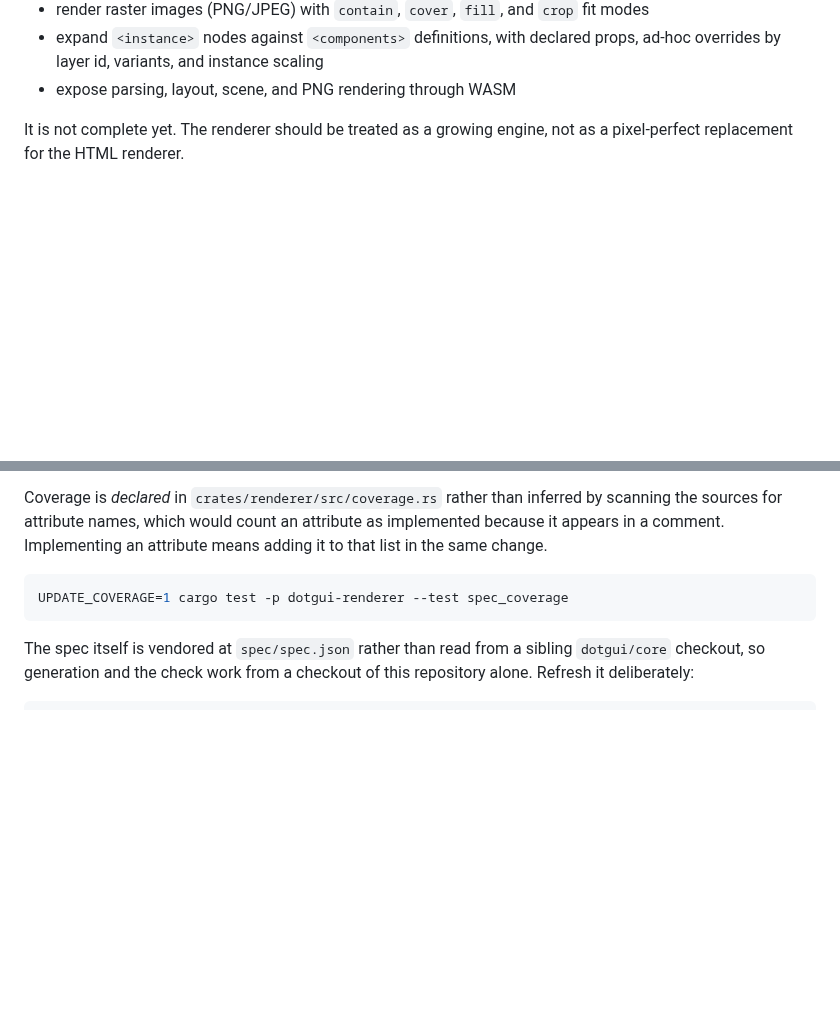
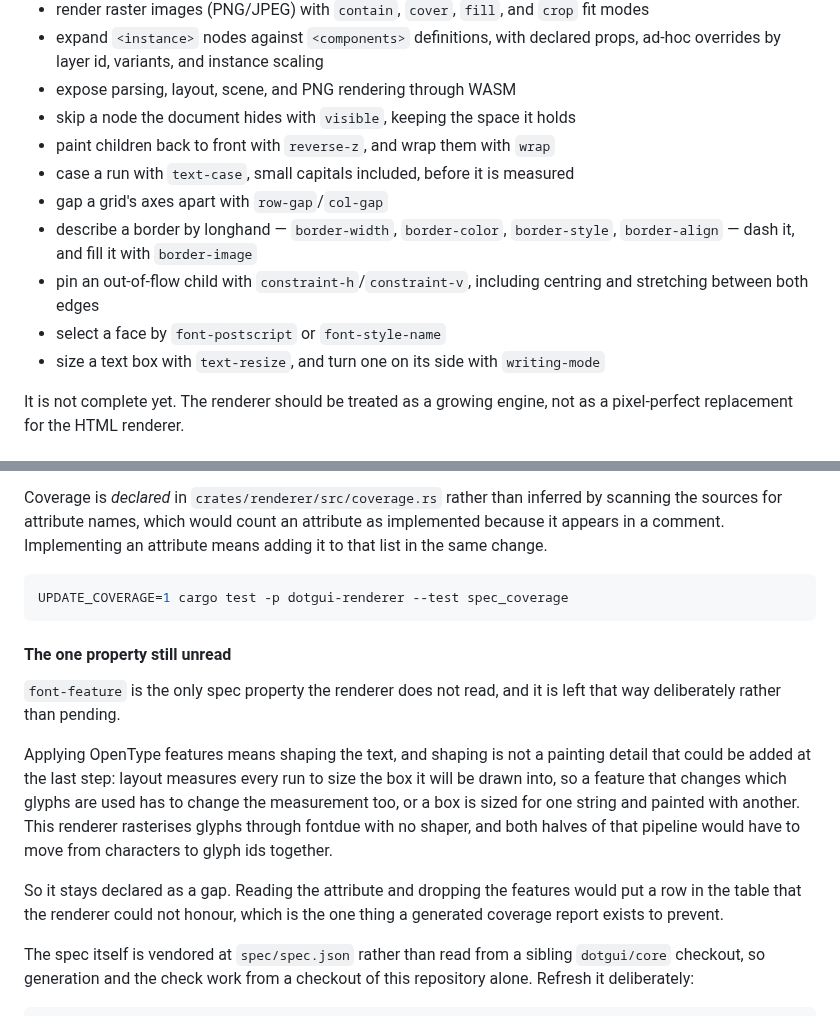
Before and after one commit to dotgui/render, a Markdown page: README.md, 2 parts joined by grey strips. Rendered like a GitHub page; blank space fills up the shorter version.

Commit message:
Record what the renderer now reads, and the one thing it does not
The capability list had not moved since before this run of spec work, and
the coverage section explained how the report is generated without saying
what it currently reports.

`font-feature` gets its own note, because "not implemented yet" and "not
implemented on purpose" are different claims and only one of them is true
here. Applying OpenType features means shaping, shaping is not a painting
detail — layout measures every run to size the box it will be drawn into,
so a feature that changes which glyphs are used has to change the
measurement too — and both halves of that pipeline would have to move from
characters to glyph ids together. Reading the attribute and dropping the
features would put a row in the table the renderer could not honour.

Co-Authored-By: Claude Opus 5 <noreply@anthropic.com>

````diff
--- a/README.md
+++ b/README.md
@@ -88,6 +88,17 @@ This is an early native renderer. It can already:
 - expand `<instance>` nodes against `<components>` definitions, with declared
   props, ad-hoc overrides by layer id, variants, and instance scaling
 - expose parsing, layout, scene, and PNG rendering through WASM
+- skip a node the document hides with `visible`, keeping the space it holds
+- paint children back to front with `reverse-z`, and wrap them with `wrap`
+- case a run with `text-case`, small capitals included, before it is measured
+- gap a grid's axes apart with `row-gap`/`col-gap`
+- describe a border by longhand — `border-width`, `border-color`,
+  `border-style`, `border-align` — dash it, and fill it with `border-image`
+- pin an out-of-flow child with `constraint-h`/`constraint-v`, including
+  centring and stretching between both edges
+- select a face by `font-postscript` or `font-style-name`
+- size a text box with `text-resize`, and turn one on its side with
+  `writing-mode`
 
 It is not complete yet. The renderer should be treated as a growing engine, not
 as a pixel-perfect replacement for the HTML renderer.
@@ -732,6 +743,23 @@ attribute means adding it to that list in the same change.
 UPDATE_COVERAGE=1 cargo test -p dotgui-renderer --test spec_coverage
 ```
 
+#### The one property still unread
+
+`font-feature` is the only spec property the renderer does not read, and it
+is left that way deliberately rather than pending.
+
+Applying OpenType features means shaping the text, and shaping is not a
+painting detail that could be added at the last step: layout measures every
+run to size the box it will be drawn into, so a feature that changes which
+glyphs are used has to change the measurement too, or a box is sized for one
+string and painted with another. This renderer rasterises glyphs through
+fontdue with no shaper, and both halves of that pipeline would have to move
+from characters to glyph ids together.
+
+So it stays declared as a gap. Reading the attribute and dropping the
+features would put a row in the table that the renderer could not honour,
+which is the one thing a generated coverage report exists to prevent.
+
 The spec itself is vendored at `spec/spec.json` rather than read from a
 sibling `dotgui/core` checkout, so generation and the check work from a
 checkout of this repository alone. Refresh it deliberately:
````
